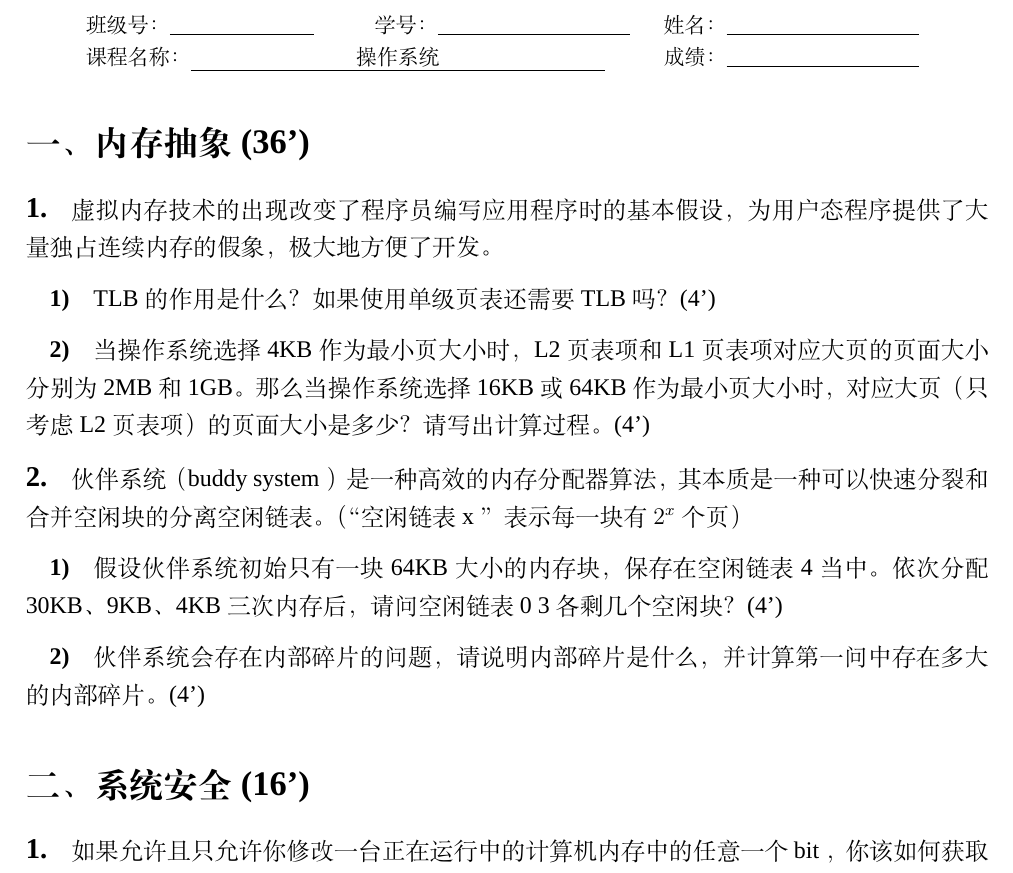
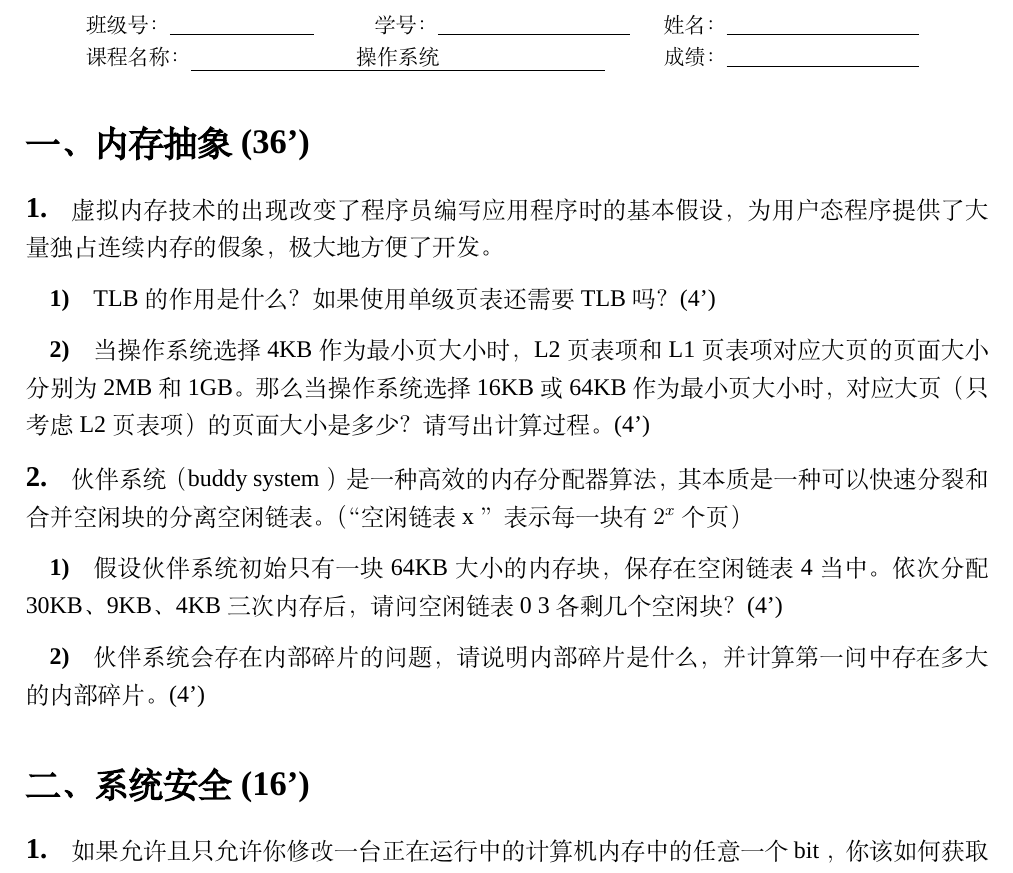
Before and after one commit to Thysrael/SJTUExamLaTeX, a LaTeX document (main.tex): part of page 1 of 4, cut so that both start at the same text. Compiled offline with XeLaTeX; a missing font is replaced by an installed copy or a similar font.

Commit message:
fix: cjk bold

```diff
--- a/main.tex
+++ b/main.tex
@@ -26,9 +26,9 @@
 % font setting
 \setmainfont{Times New Roman}
 \setmonofont{Consolas}
-\setCJKmainfont{SimSun}
-\setCJKsansfont{SimHei}
-\setCJKmonofont{FangSong}
+\setCJKmainfont{SimSun}[AutoFakeBold]
+\setCJKsansfont{SimHei}[AutoFakeBold]
+\setCJKmonofont{FangSong}[AutoFakeBold]
 \setCJKfamilyfont {zhkai} {KaiTi}
 \NewDocumentCommand \kaishu{}{\CJKfamily{zhkai}}
 % get current semester
```
